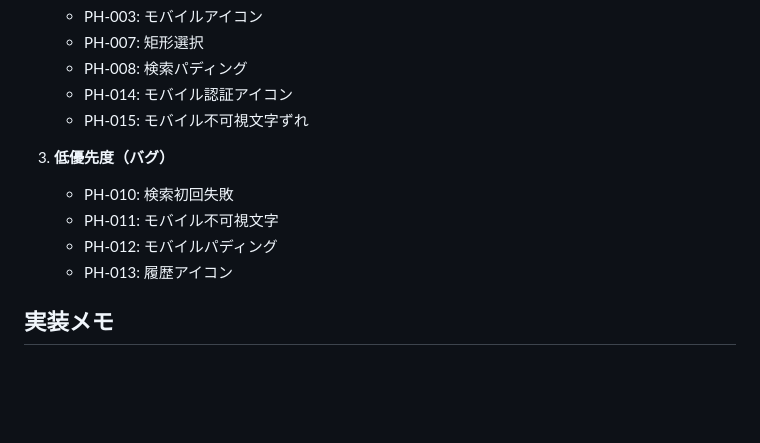
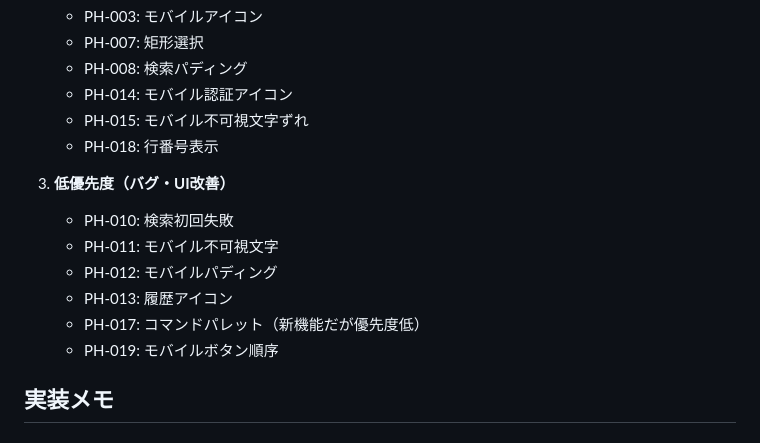
Before and after one commit to katsupin/cloud-simple-text-editor, a Markdown page: PLAINHUB_TICKETS.md, the part around one of its changes. Drawn GitHub-style; blank space fills up the shorter version.

```diff
--- a/PLAINHUB_TICKETS.md
+++ b/PLAINHUB_TICKETS.md
@@ -207,12 +257,15 @@
    - PH-008: 検索パディング
    - PH-014: モバイル認証アイコン
    - PH-015: モバイル不可視文字ずれ
+   - PH-018: 行番号表示
 
-3. **低優先度（バグ）**
+3. **低優先度（バグ・UI改善）**
    - PH-010: 検索初回失敗
    - PH-011: モバイル不可視文字
    - PH-012: モバイルパディング
    - PH-013: 履歴アイコン
+   - PH-017: コマンドパレット（新機能だが優先度低）
+   - PH-019: モバイルボタン順序
 
 ## 実装メモ
 
```
Also changed, not shown: other parts of PLAINHUB_TICKETS.md (+50 -0 lines).
